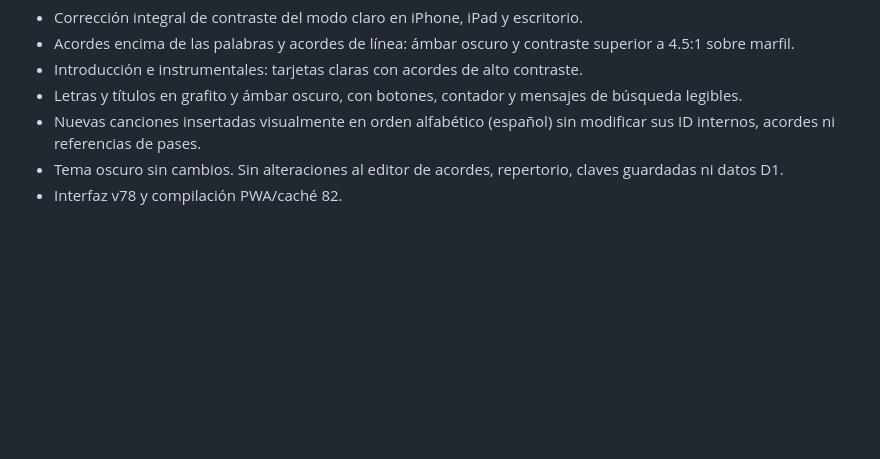
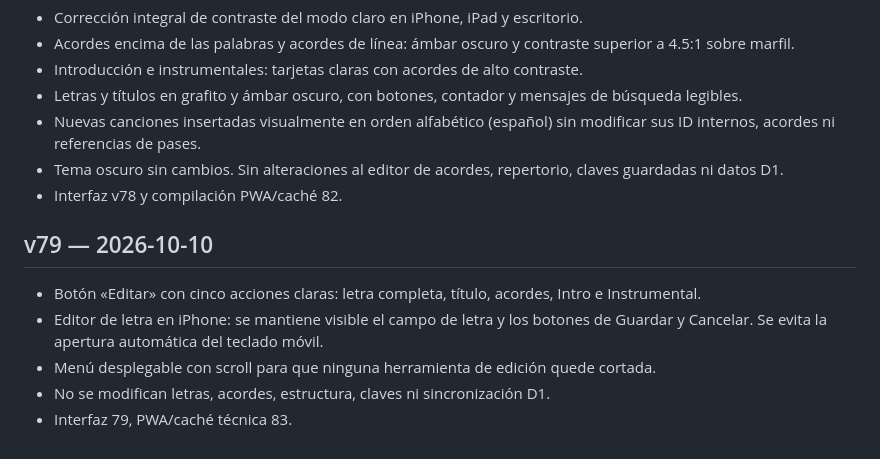
Before and after one commit to frjodupa/el-quinto-elemento, a Markdown page: CHANGELOG.md, the part around the change. Rendered like a GitHub page; blank space fills up the shorter version.

Commit message:
docs: describe complete iPhone song editor v79

```diff
--- a/CHANGELOG.md
+++ b/CHANGELOG.md
@@ -145,3 +145,11 @@
 - Nuevas canciones insertadas visualmente en orden alfabético (español) sin modificar sus ID internos, acordes ni referencias de pases.
 - Tema oscuro sin cambios. Sin alteraciones al editor de acordes, repertorio, claves guardadas ni datos D1.
 - Interfaz v78 y compilación PWA/caché 82.
+
+## v79 — 2026-10-10
+
+- Botón «Editar» con cinco acciones claras: letra completa, título, acordes, Intro e Instrumental.
+- Editor de letra en iPhone: se mantiene visible el campo de letra y los botones de Guardar y Cancelar. Se evita la apertura automática del teclado móvil.
+- Menú desplegable con scroll para que ninguna herramienta de edición quede cortada.
+- No se modifican letras, acordes, estructura, claves ni sincronización D1.
+- Interfaz 79, PWA/caché técnica 83.
```
